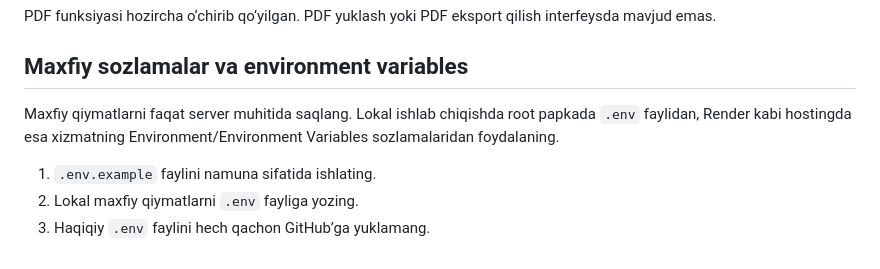
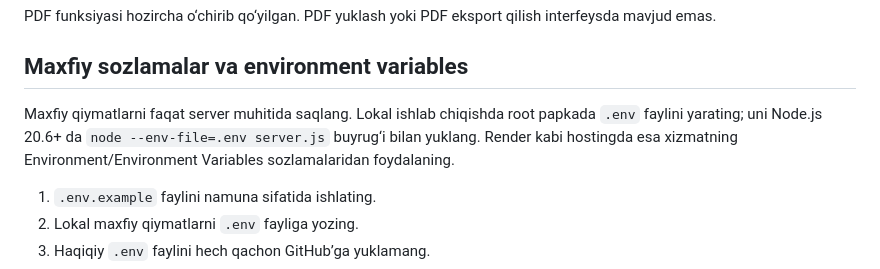
Before and after one commit to Anvarbek05/uzbek-converter, a Markdown page: README.md, the part around the change. GitHub-like rendering.

Commit message:
Clarify local .env loading command

```diff
--- a/README.md
+++ b/README.md
@@ -26,7 +26,7 @@ PDF funksiyasi hozircha o‘chirib qo‘yilgan. PDF yuklash yoki PDF eksport qil
 
 ## Maxfiy sozlamalar va environment variables
 
-Maxfiy qiymatlarni faqat server muhitida saqlang. Lokal ishlab chiqishda root papkada `.env` faylidan, Render kabi hostingda esa xizmatning Environment/Environment Variables sozlamalaridan foydalaning.
+Maxfiy qiymatlarni faqat server muhitida saqlang. Lokal ishlab chiqishda root papkada `.env` faylini yarating; uni Node.js 20.6+ da `node --env-file=.env server.js` buyrug‘i bilan yuklang. Render kabi hostingda esa xizmatning Environment/Environment Variables sozlamalaridan foydalaning.
 
 1. `.env.example` faylini namuna sifatida ishlating.
 2. Lokal maxfiy qiymatlarni `.env` fayliga yozing.
```
